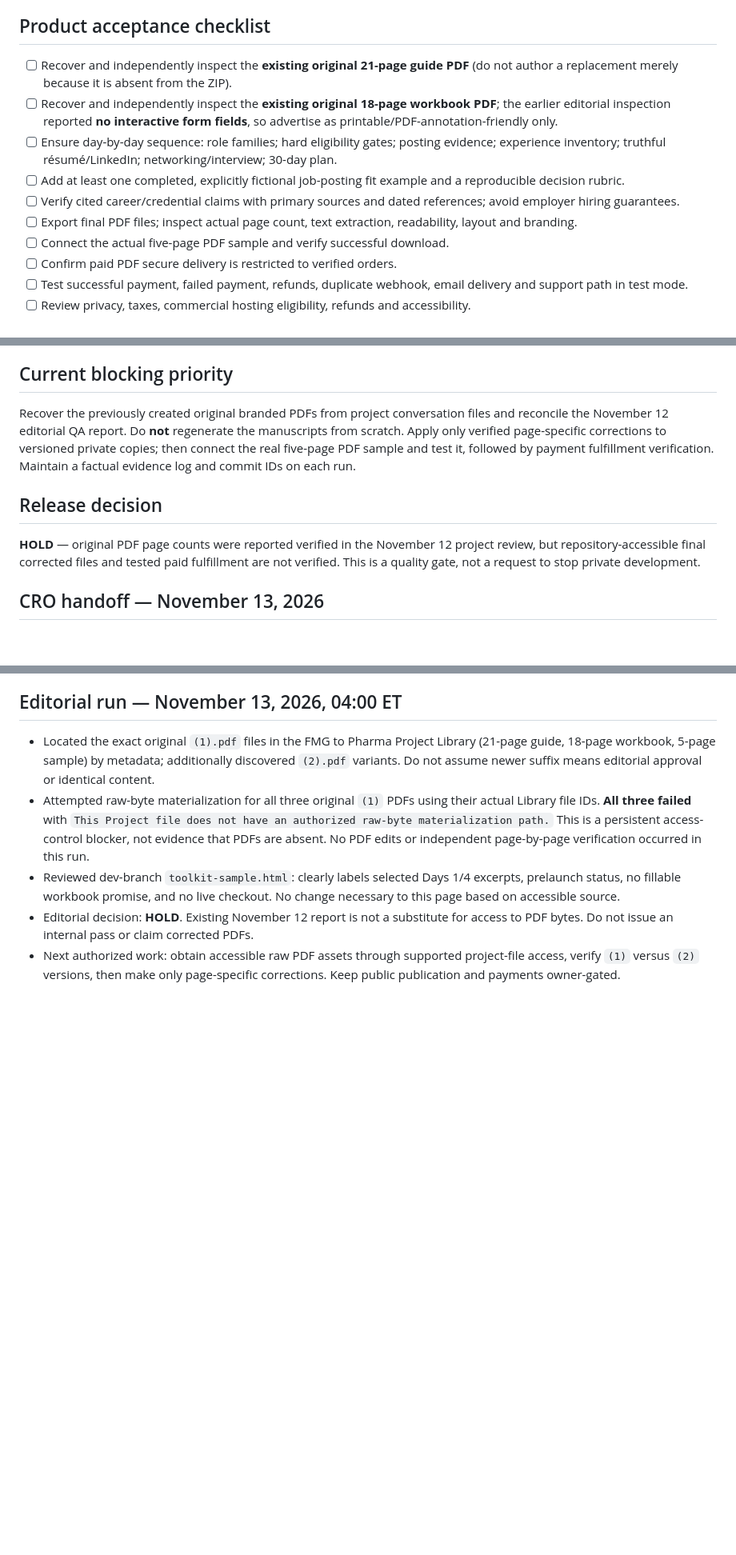
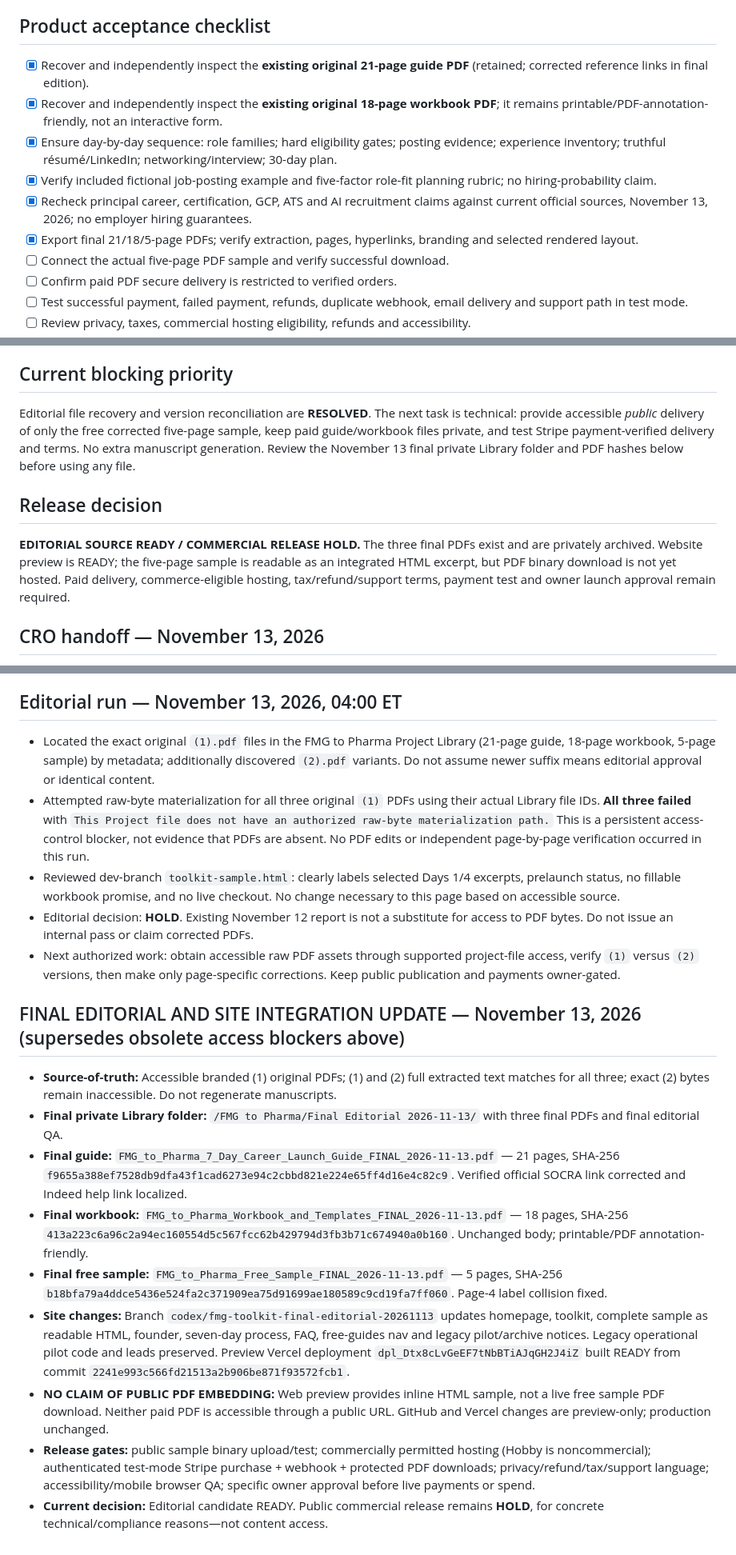
Before and after one commit to pachy0186-ai/realvibe-site, a Markdown page: fmg-to-pharma/operations/PRODUCT_COMPLETION_GATE.md, 3 parts joined by grey strips. Shown at 80% size. Rendered like a GitHub page; blank space fills up the shorter version.

Commit message:
Record verified final FMG editorial PDFs and distinguish content-ready from commercial release gates

```diff
--- a/fmg-to-pharma/operations/PRODUCT_COMPLETION_GATE.md
+++ b/fmg-to-pharma/operations/PRODUCT_COMPLETION_GATE.md
@@ -16,12 +16,12 @@ Updated: November 12, 2026. PRIVATE. Development branch only.
 - No verified payment-to-download end-to-end test. No verified product sales.
 
 ## Product acceptance checklist
-- [ ] Recover and independently inspect the **existing original 21-page guide PDF** (do not author a replacement merely because it is absent from the ZIP).
-- [ ] Recover and independently inspect the **existing original 18-page workbook PDF**; the earlier editorial inspection reported **no interactive form fields**, so advertise as printable/PDF-annotation-friendly only.
-- [ ] Ensure day-by-day sequence: role families; hard eligibility gates; posting evidence; experience inventory; truthful résumé/LinkedIn; networking/interview; 30-day plan.
-- [ ] Add at least one completed, explicitly fictional job-posting fit example and a reproducible decision rubric.
-- [ ] Verify cited career/credential claims with primary sources and dated references; avoid employer hiring guarantees.
-- [ ] Export final PDF files; inspect actual page count, text extraction, readability, layout and branding.
+- [x] Recover and independently inspect the **existing original 21-page guide PDF** (retained; corrected reference links in final edition).
+- [x] Recover and independently inspect the **existing original 18-page workbook PDF**; it remains printable/PDF-annotation-friendly, not an interactive form.
+- [x] Ensure day-by-day sequence: role families; hard eligibility gates; posting evidence; experience inventory; truthful résumé/LinkedIn; networking/interview; 30-day plan.
+- [x] Verify included fictional job-posting example and five-factor role-fit planning rubric; no hiring-probability claim.
+- [x] Recheck principal career, certification, GCP, ATS and AI recruitment claims against current official sources, November 13, 2026; no employer hiring guarantees.
+- [x] Export final 21/18/5-page PDFs; verify extraction, pages, hyperlinks, branding and selected rendered layout.
 - [ ] Connect the actual five-page PDF sample and verify successful download.
 - [ ] Confirm paid PDF secure delivery is restricted to verified orders.
 - [ ] Test successful payment, failed payment, refunds, duplicate webhook, email delivery and support path in test mode.
@@ -33,10 +33,10 @@ Updated: November 12, 2026. PRIVATE. Development branch only.
 Buyer: U.S.-based foreign-trained physicians with little/no U.S. research operations experience exploring first research role. Promise: a practical seven-session plan and application assets, **not a job**. Proposed $49 one-time, not active. Self-paced, no coaching or job placement. Never sell absent verified full PDFs.
 
 ## Current blocking priority
-Recover the previously created original branded PDFs from project conversation files and reconcile the November 12 editorial QA report. Do **not** regenerate the manuscripts from scratch. Apply only verified page-specific corrections to versioned private copies; then connect the real five-page PDF sample and test it, followed by payment fulfillment verification. Maintain a factual evidence log and commit IDs on each run.
+Editorial file recovery and version reconciliation are **RESOLVED**. The next task is technical: provide accessible *public* delivery of only the free corrected five-page sample, keep paid guide/workbook files private, and test Stripe payment-verified delivery and terms. No extra manuscript generation. Review the November 13 final private Library folder and PDF hashes below before using any file.
 
 ## Release decision
-**HOLD** — original PDF page counts were reported verified in the November 12 project review, but repository-accessible final corrected files and tested paid fulfillment are not verified. This is a quality gate, not a request to stop private development.
+**EDITORIAL SOURCE READY / COMMERCIAL RELEASE HOLD.** The three final PDFs exist and are privately archived. Website preview is READY; the five-page sample is readable as an integrated HTML excerpt, but PDF binary download is not yet hosted. Paid delivery, commerce-eligible hosting, tax/refund/support terms, payment test and owner launch approval remain required.
 
 ## CRO handoff — November 13, 2026
 - **Concrete correction:** reconciled stale repository checklist against the November 12 original-PDF inspection and removed instructions to recreate completed manuscripts.
@@ -51,3 +51,16 @@ Recover the previously created original branded PDFs from project conversation f
 - Reviewed dev-branch `toolkit-sample.html`: clearly labels selected Days 1/4 excerpts, prelaunch status, no fillable workbook promise, and no live checkout. No change necessary to this page based on accessible source.
 - Editorial decision: **HOLD**. Existing November 12 report is not a substitute for access to PDF bytes. Do not issue an internal pass or claim corrected PDFs.
 - Next authorized work: obtain accessible raw PDF assets through supported project-file access, verify `(1)` versus `(2)` versions, then make only page-specific corrections. Keep public publication and payments owner-gated.
+
+
+## FINAL EDITORIAL AND SITE INTEGRATION UPDATE — November 13, 2026 (supersedes obsolete access blockers above)
+
+- **Source-of-truth:** Accessible branded (1) original PDFs; (1) and (2) full extracted text matches for all three; exact (2) bytes remain inaccessible. Do not regenerate manuscripts.
+- **Final private Library folder:** `/FMG to Pharma/Final Editorial 2026-11-13/` with three final PDFs and final editorial QA.
+- **Final guide:** `FMG_to_Pharma_7_Day_Career_Launch_Guide_FINAL_2026-11-13.pdf` — 21 pages, SHA-256 `f9655a388ef7528db9dfa43f1cad6273e94c2cbbd821e224e65ff4d16e4c82c9`. Verified official SOCRA link corrected and Indeed help link localized.
+- **Final workbook:** `FMG_to_Pharma_Workbook_and_Templates_FINAL_2026-11-13.pdf` — 18 pages, SHA-256 `413a223c6a96c2a94ec160554d5c567fcc62b429794d3fb3b71c674940a0b160`. Unchanged body; printable/PDF annotation-friendly.
+- **Final free sample:** `FMG_to_Pharma_Free_Sample_FINAL_2026-11-13.pdf` — 5 pages, SHA-256 `b18bfa79a4ddce5436e524fa2c371909ea75d91699ae180589c9cd19fa7ff060`. Page-4 label collision fixed.
+- **Site changes:** Branch `codex/fmg-toolkit-final-editorial-20261113` updates homepage, toolkit, complete sample as readable HTML, founder, seven-day process, FAQ, free-guides nav and legacy pilot/archive notices. Legacy operational pilot code and leads preserved. Preview Vercel deployment `dpl_Dtx8cLvGeEF7tNbBTiAJqGH2J4iZ` built READY from commit `2241e993c566fd21513a2b906be871f93572fcb1`.
+- **NO CLAIM OF PUBLIC PDF EMBEDDING:** Web preview provides inline HTML sample, not a live free sample PDF download. Neither paid PDF is accessible through a public URL. GitHub and Vercel changes are preview-only; production unchanged.
+- **Release gates:** public sample binary upload/test; commercially permitted hosting (Hobby is noncommercial); authenticated test-mode Stripe purchase + webhook + protected PDF downloads; privacy/refund/tax/support language; accessibility/mobile browser QA; specific owner approval before live payments or spend.
+- **Current decision:** Editorial candidate READY. Public commercial release remains **HOLD**, for concrete technical/compliance reasons—not content access.
```
Also changed, not shown: other parts of fmg-to-pharma/operations/PRODUCT_COMPLETION_GATE.md (+1 -1 lines).
